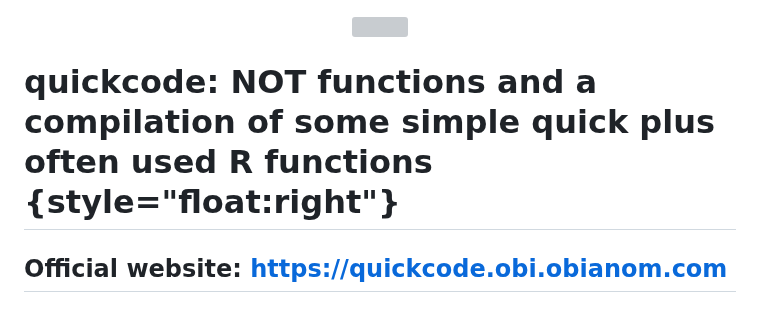
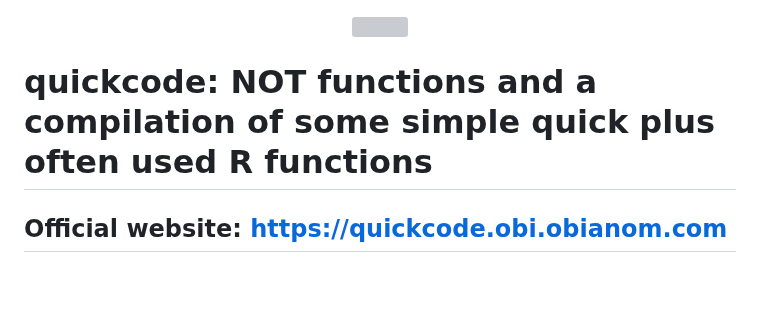
Before and after one commit to oobianom/quickcode, a Markdown page: README.md, the part around the change. Drawn GitHub-style; blank space fills up the shorter version; grey boxes are pictures that could not be loaded.

```diff
--- a/README.md
+++ b/README.md
@@ -2,10 +2,8 @@
 <p align="center">
 <img src="https://quickcode.obi.obianom.com/CRAN/rockybilly.regular_qc.webp" width="350">
 
+<h1>quickcode: NOT functions and a compilation of some simple quick plus often used R functions</h1>
 </p>
-
-
-# quickcode: NOT functions and a compilation of some simple quick plus often used R functions {style="float:right"}
 
 ## Official website: https://quickcode.obi.obianom.com
 
```
